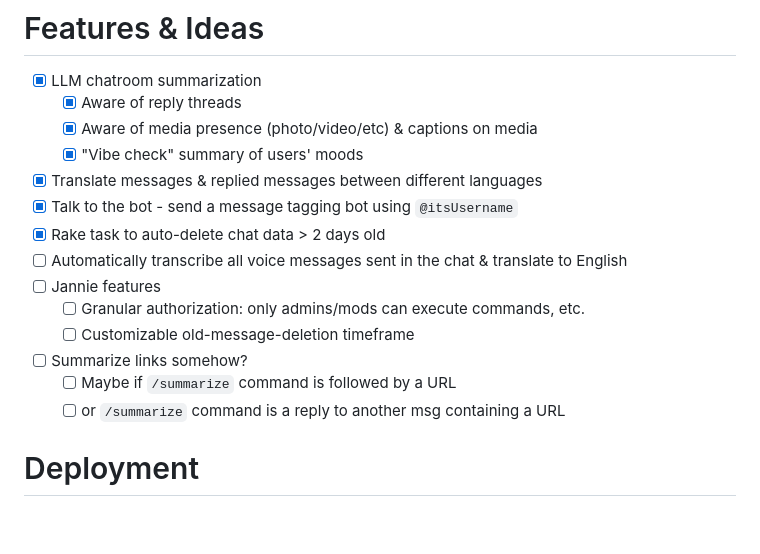
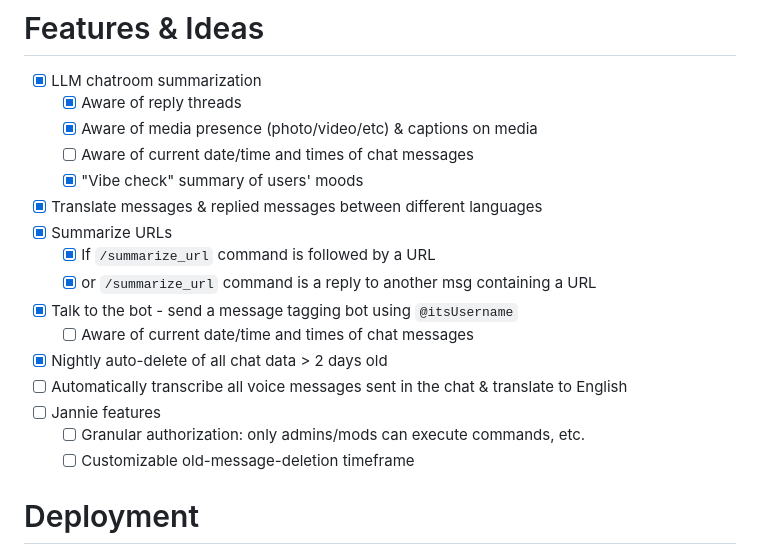
Before and after one commit to SummitCollie/telegram-dogbot, a Markdown page: README.md, the part around one of its changes. Rendered like a GitHub page; blank space fills up the shorter version.

```diff
--- a/README.md
+++ b/README.md
@@ -60,17 +77,19 @@ Print statistics about the chat (only knows about stuff that's happened since bo
 - [x] LLM chatroom summarization
   - [x] Aware of reply threads
   - [x] Aware of media presence (photo/video/etc) & captions on media
+  - [ ] Aware of current date/time and times of chat messages
   - [x] "Vibe check" summary of users' moods
 - [x] Translate messages & replied messages between different languages
+- [x] Summarize URLs
+  - [x] If `/summarize_url` command is followed by a URL
+  - [x] or `/summarize_url` command is a reply to another msg containing a URL
 - [x] Talk to the bot - send a message tagging bot using `@itsUsername`
-- [x] Rake task to auto-delete chat data > 2 days old
+  - [ ] Aware of current date/time and times of chat messages
+- [x] Nightly auto-delete of all chat data > 2 days old
 - [ ] Automatically transcribe all voice messages sent in the chat & translate to English
 - [ ] Jannie features
   - [ ] Granular authorization: only admins/mods can execute commands, etc.
   - [ ] Customizable old-message-deletion timeframe
-- [ ] Summarize links somehow?
-  - [ ] Maybe if `/summarize` command is followed by a URL
-  - [ ] or `/summarize` command is a reply to another msg containing a URL
 
 # Deployment
 Designed to be deployed on Heroku, but should be adaptable to any service.
```
Also changed, not shown: other parts of README.md (+35 -18 lines), README-image.png.
